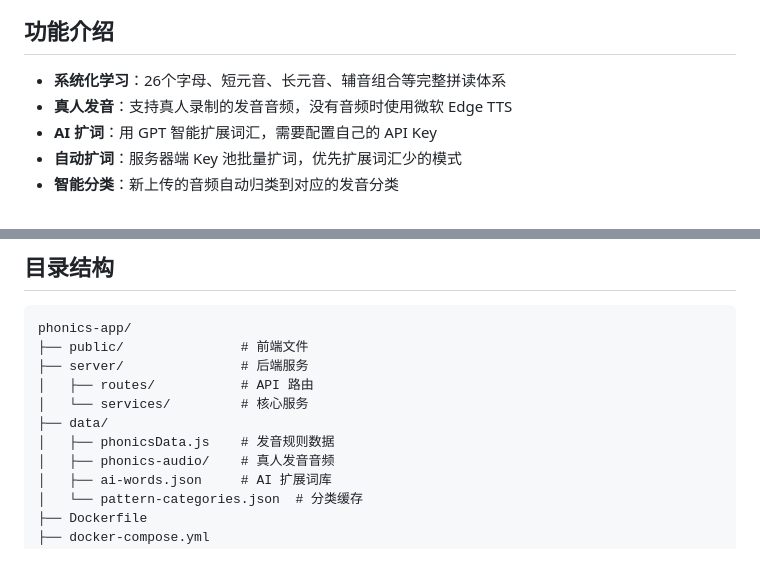
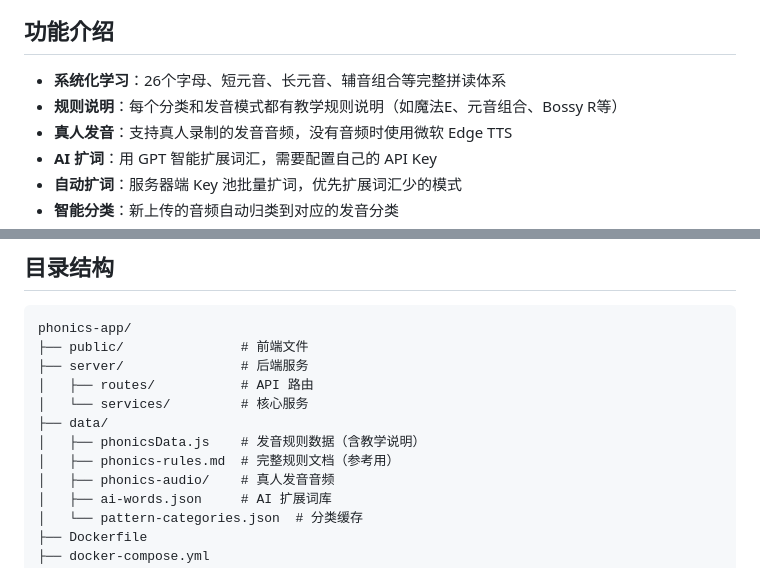
Before and after one commit to cocojojo5213/phonics-app, a Markdown page: README.md, 2 parts joined by grey strips. Rendered like a GitHub page.

Commit message:
docs: update README with teaching rules feature

```diff
--- a/README.md
+++ b/README.md
@@ -11,6 +11,7 @@
 ## 功能介绍
 
 - **系统化学习**：26个字母、短元音、长元音、辅音组合等完整拼读体系
+- **规则说明**：每个分类和发音模式都有教学规则说明（如魔法E、元音组合、Bossy R等）
 - **真人发音**：支持真人录制的发音音频，没有音频时使用微软 Edge TTS
 - **AI 扩词**：用 GPT 智能扩展词汇，需要配置自己的 API Key
 - **自动扩词**：服务器端 Key 池批量扩词，优先扩展词汇少的模式
@@ -118,7 +119,8 @@ phonics-app/
 │   ├── routes/           # API 路由
 │   └── services/         # 核心服务
 ├── data/
-│   ├── phonicsData.js    # 发音规则数据
+│   ├── phonicsData.js    # 发音规则数据（含教学说明）
+│   ├── phonics-rules.md  # 完整规则文档（参考用）
 │   ├── phonics-audio/    # 真人发音音频
 │   ├── ai-words.json     # AI 扩展词库
 │   └── pattern-categories.json  # 分类缓存
```
